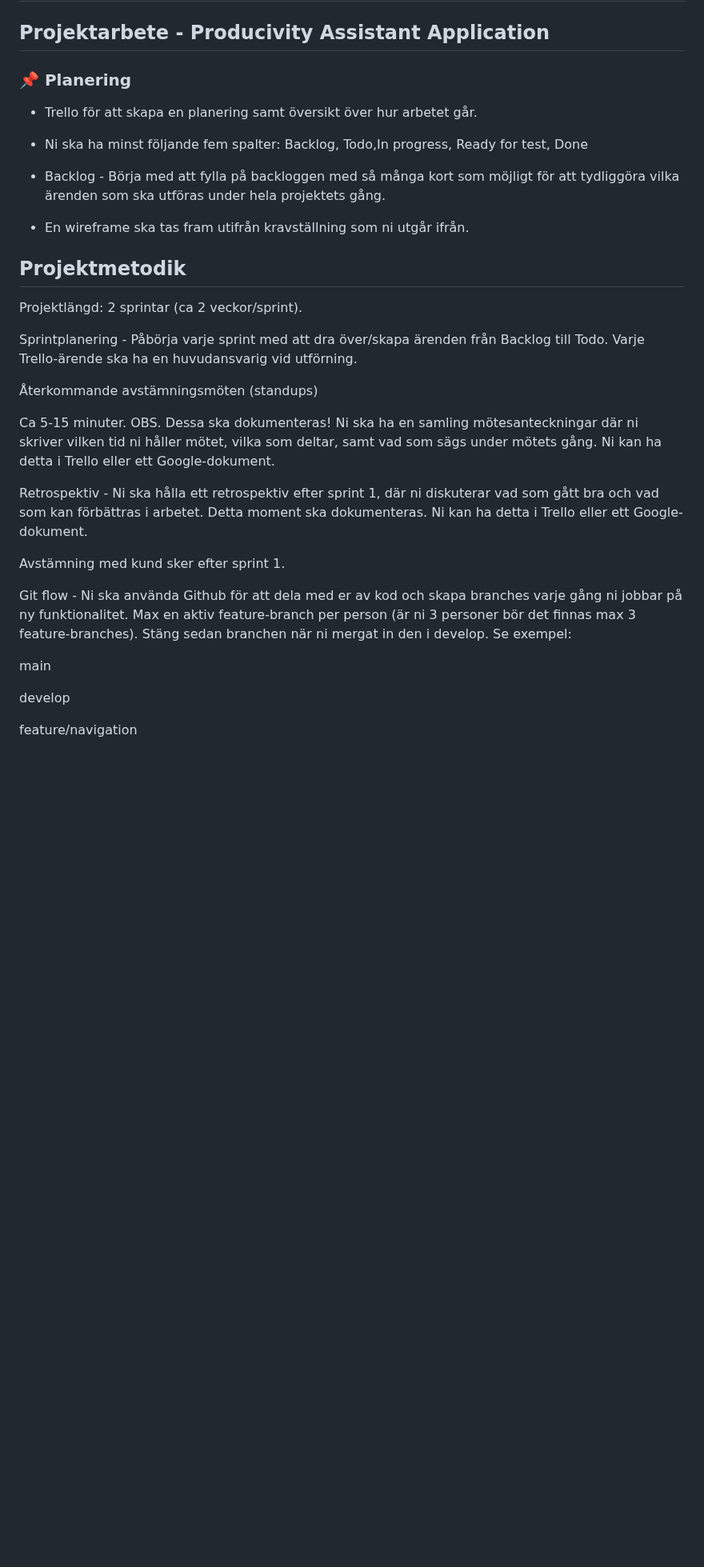
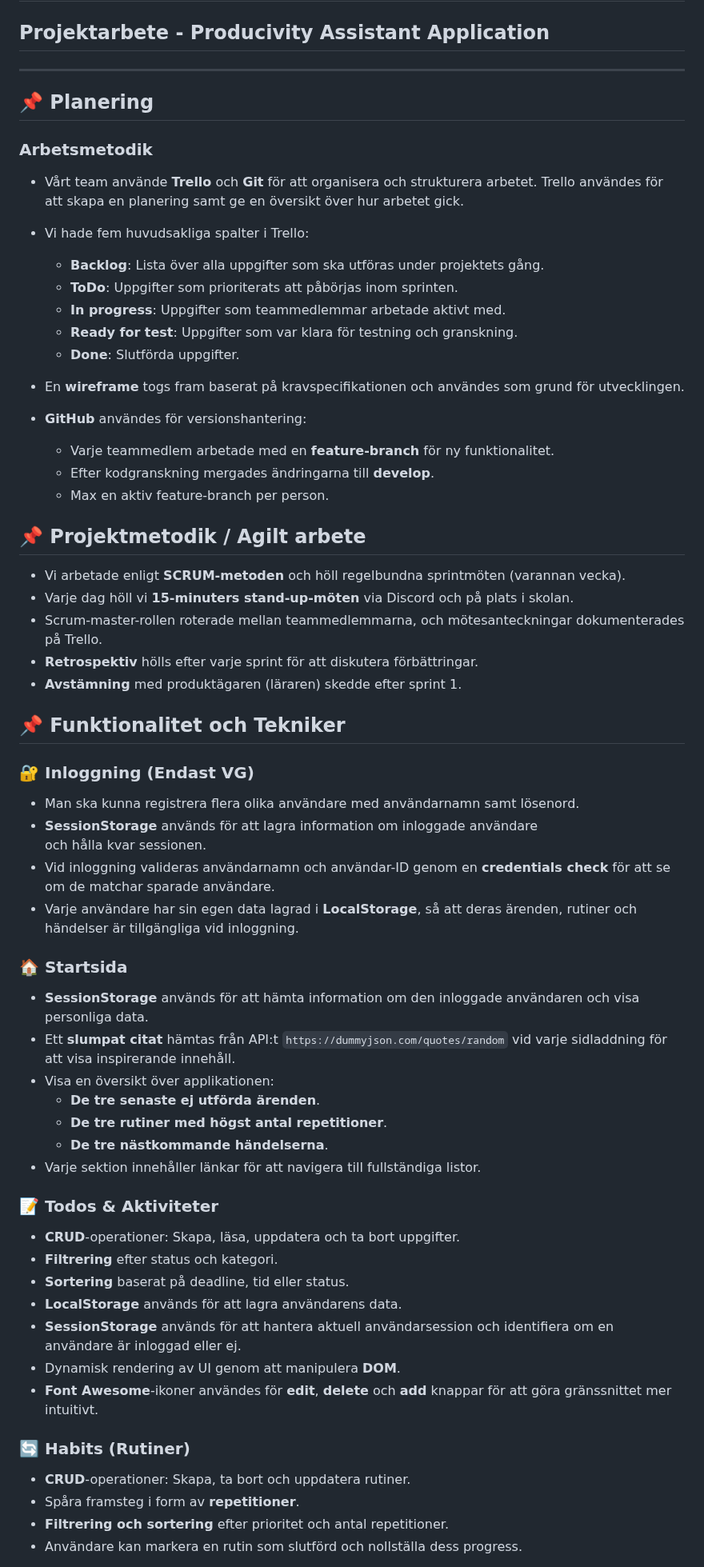
Before and after one commit to Gdansklol/projektarbete-agil-grupp7, a Markdown page: README.md, the part around one of its changes. Shown at 80% size. GitHub-like rendering; blank space fills up the shorter version.

Commit message:
fixat lite README.md

```diff
--- a/README.md
+++ b/README.md
@@ -1,40 +1,71 @@
 # Frontend projekt och agila metoder
 ## Projektarbete - Producivity Assistant Application
 
-### 📌 Planering
-- Trello för att skapa en planering samt översikt över hur arbetet går.
+---
 
-- Ni ska ha minst följande fem spalter: Backlog, Todo,In progress, Ready for test, Done
+## 📌 Planering
 
-- Backlog - Börja med att fylla på backloggen med så många kort som möjligt för att tydliggöra vilka ärenden som ska utföras under hela projektets gång.
+### Arbetsmetodik
 
-- En wireframe ska tas fram utifrån kravställning som ni utgår ifrån.
+- Vårt team använde **Trello** och **Git** för att organisera och strukturera arbetet. Trello användes för att skapa en planering samt ge en översikt över hur arbetet gick.
 
-## Projektmetodik
-Projektlängd: 2 sprintar (ca 2 veckor/sprint).
+- Vi hade fem huvudsakliga spalter i Trello:
+  - **Backlog**: Lista över alla uppgifter som ska utföras under projektets gång.
+  - **ToDo**: Uppgifter som prioriterats att påbörjas inom sprinten.
+  - **In progress**: Uppgifter som teammedlemmar arbetade aktivt med.
+  - **Ready for test**: Uppgifter som var klara för testning och granskning.
+  - **Done**: Slutförda uppgifter.
 
-Sprintplanering - Påbörja varje sprint med att dra över/skapa ärenden från Backlog till Todo. Varje Trello-ärende ska ha en huvudansvarig vid utförning.
+- En **wireframe** togs fram baserat på kravspecifikationen
+och användes som grund för utvecklingen.
 
-Återkommande avstämningsmöten (standups)
+- **GitHub** användes för versionshantering:
+  - Varje teammedlem arbetade med en **feature-branch** för ny funktionalitet.
+  - Efter kodgranskning mergades ändringarna till **develop**.
+  - Max en aktiv feature-branch per person.
 
-Ca 5-15 minuter. OBS. Dessa ska dokumenteras! Ni ska ha en samling mötesanteckningar
-där ni skriver vilken tid ni håller mötet, vilka som deltar, samt vad som sägs under mötets gång.
-Ni kan ha detta i Trello eller ett Google-dokument.
+## 📌 Projektmetodik / Agilt arbete
 
-Retrospektiv - Ni ska hålla ett retrospektiv efter sprint 1, där ni diskuterar
-vad som gått bra och vad som kan förbättras i arbetet.
- Detta moment ska dokumenteras. Ni kan ha detta i Trello eller ett Google-dokument.
+- Vi arbetade enligt **SCRUM-metoden** och höll regelbundna sprintmöten (varannan vecka).
+- Varje dag höll vi **15-minuters stand-up-möten** via Discord och på plats i skolan.
+- Scrum-master-rollen roterade mellan teammedlemmarna, och mötesanteckningar dokumenterades på Trello.
+- **Retrospektiv** hölls efter varje sprint för att diskutera förbättringar.
+- **Avstämning** med produktägaren (läraren) skedde efter sprint 1.
 
-Avstämning med kund sker efter sprint 1.
+## 📌 Funktionalitet och Tekniker
 
-Git flow - Ni ska använda Github för att dela med er av kod och skapa branches varje gång
-ni jobbar på ny funktionalitet. Max en aktiv feature-branch per person (är ni 3 personer bör
-det finnas max 3 feature-branches). Stäng sedan branchen när ni mergat in den i develop.
-Se exempel:
+### 🔐 Inloggning (Endast VG)
+- Man ska kunna registrera flera olika användare med användarnamn samt lösenord.
+- **SessionStorage** används för att lagra information om inloggade användare
+    och hålla kvar sessionen.
+- Vid inloggning valideras användarnamn och användar-ID genom
+    en **credentials check** för att se om de matchar sparade användare.
+- Varje användare har sin egen data lagrad i **LocalStorage**,
+    så att deras ärenden, rutiner och händelser är tillgängliga vid inloggning.
 
-main
+### 🏠 Startsida
+- **SessionStorage** används för att hämta information om den inloggade användaren
+    och visa personliga data.
+- Ett **slumpat citat** hämtas från API:t `https://dummyjson.com/quotes/random`
+    vid varje sidladdning för att visa inspirerande innehåll.
+- Visa en översikt över applikationen:
+  - **De tre senaste ej utförda ärenden**.
+  - **De tre rutiner med högst antal repetitioner**.
+  - **De tre nästkommande händelserna**.
+- Varje sektion innehåller länkar för att navigera till fullständiga listor.
 
-develop
+### 📝 Todos & Aktiviteter
+- **CRUD**-operationer: Skapa, läsa, uppdatera och ta bort uppgifter.
+- **Filtrering** efter status och kategori.
+- **Sortering** baserat på deadline, tid eller status.
+- **LocalStorage** används för att lagra användarens data.
+- **SessionStorage** används för att hantera aktuell användarsession och identifiera om en användare är inloggad eller ej.
+- Dynamisk rendering av UI genom att manipulera **DOM**.
+- **Font Awesome**-ikoner användes för **edit**, **delete** och **add** knappar för att göra gränssnittet mer intuitivt.
 
-feature/navigation
+### 🔄 Habits (Rutiner)
+- **CRUD**-operationer: Skapa, ta bort och uppdatera rutiner.
+- Spåra framsteg i form av **repetitioner**.
+- **Filtrering och sortering** efter prioritet och antal repetitioner.
+- Användare kan markera en rutin som slutförd och nollställa dess progress.
 
```
Also changed, not shown: other parts of README.md (+15 -95 lines).
